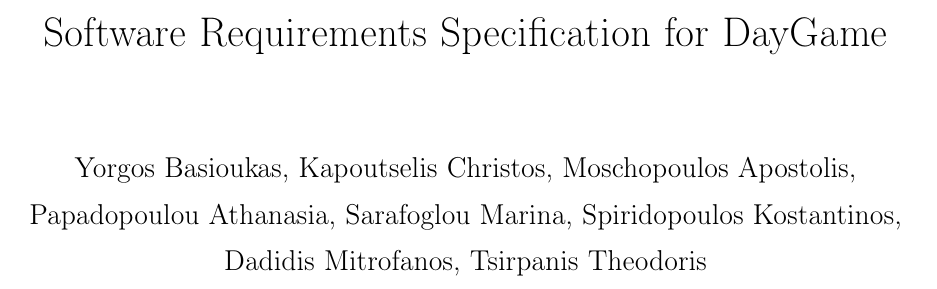
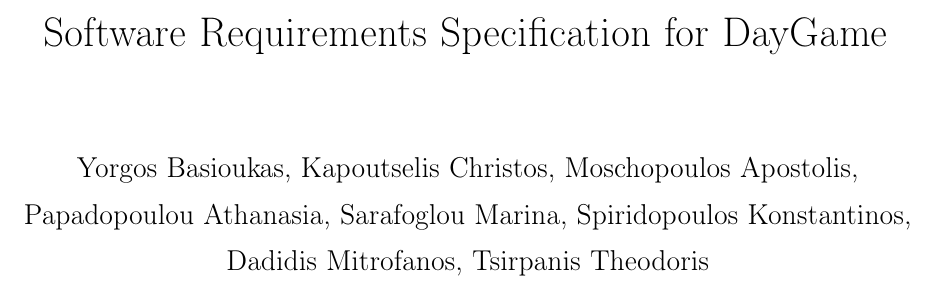
Before and after one commit to teo-tsirpanis/DayGame, a LaTeX document (Software Requirements Specification/Software_Requirements_Specification.tex): part of page 1 of 23, cut so that both start at the same text. Compiled offline with pdfLaTeX.

Commit message:
Update Software_Requirements_Specification.tex
Correct naming

```diff
--- a/Software Requirements Specification/Software_Requirements_Specification.tex
+++ b/Software Requirements Specification/Software_Requirements_Specification.tex
@@ -106,7 +106,7 @@
 
 \title{Software Requirements Specification for DayGame}
 \author{Yorgos Basioukas, Kapoutselis Christos, Moschopoulos Apostolis, \\
-Papadopoulou Athanasia, Sarafoglou Marina, Spiridopoulos Kostantinos, \\
+Papadopoulou Athanasia, Sarafoglou Marina, Spiridopoulos Konstantinos, \\
 Dadidis Mitrofanos, Tsirpanis Theodoris}
 \date{}
 
```
